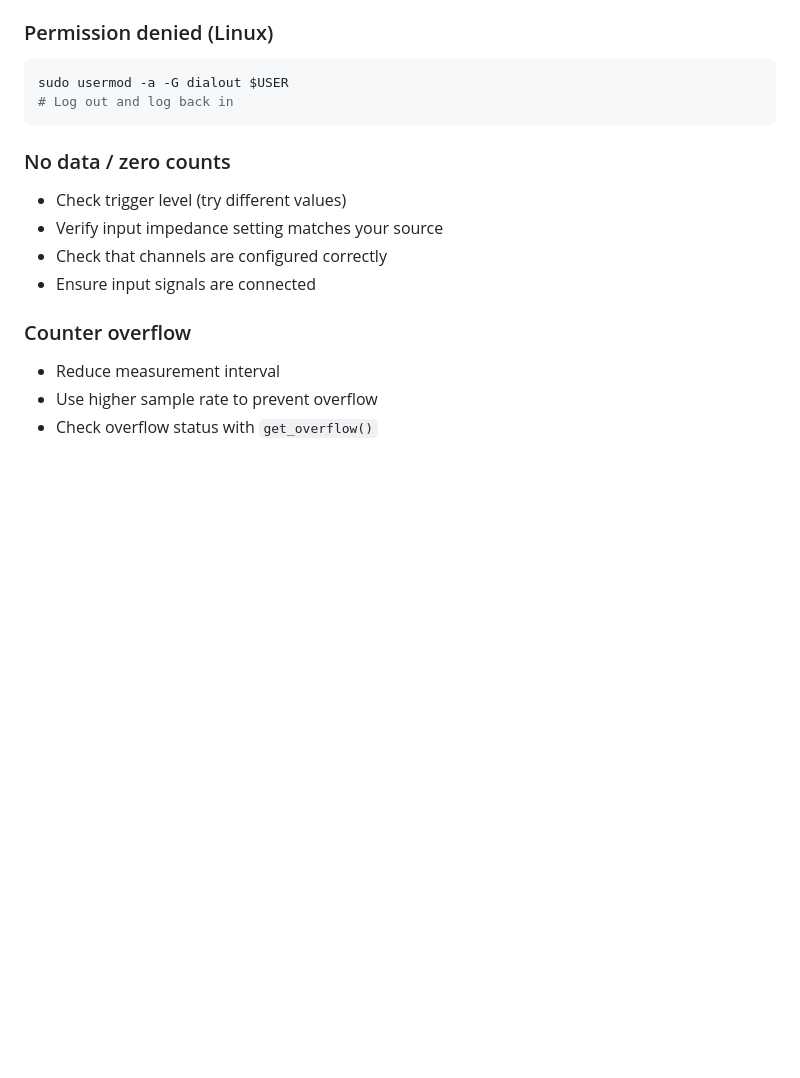
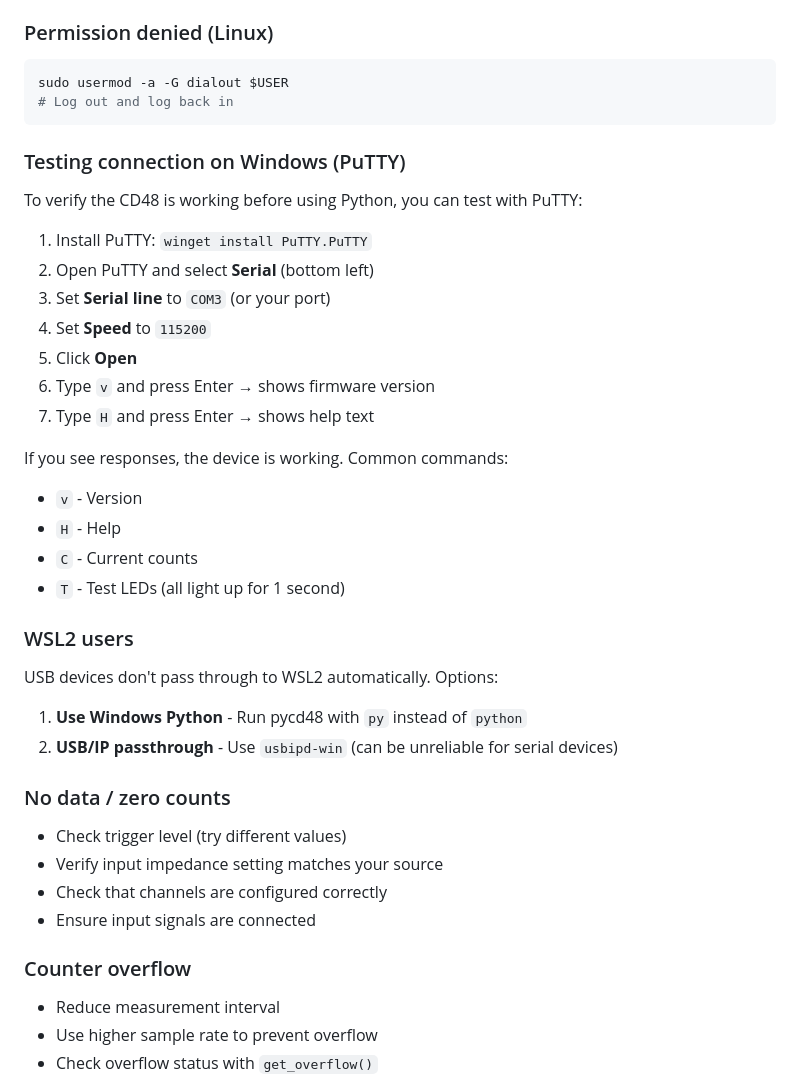
Before and after one commit to OpenPhysics/pycd48, a Markdown page: README.md, the part around the change. GitHub-like rendering; blank space fills up the shorter version.

Commit message:
Add Windows troubleshooting docs for PuTTY and WSL2
- Add PuTTY serial terminal instructions for testing connection
- Document WSL2 USB passthrough limitations and workarounds

Co-Authored-By: Claude Opus 4.5 <noreply@anthropic.com>

````diff
--- a/README.md
+++ b/README.md
@@ -323,6 +323,30 @@ sudo usermod -a -G dialout $USER
 # Log out and log back in
 ```
 
+### Testing connection on Windows (PuTTY)
+
+To verify the CD48 is working before using Python, you can test with PuTTY:
+
+1. Install PuTTY: `winget install PuTTY.PuTTY`
+2. Open PuTTY and select **Serial** (bottom left)
+3. Set **Serial line** to `COM3` (or your port)
+4. Set **Speed** to `115200`
+5. Click **Open**
+6. Type `v` and press Enter → shows firmware version
+7. Type `H` and press Enter → shows help text
+
+If you see responses, the device is working. Common commands:
+- `v` - Version
+- `H` - Help
+- `C` - Current counts
+- `T` - Test LEDs (all light up for 1 second)
+
+### WSL2 users
+
+USB devices don't pass through to WSL2 automatically. Options:
+1. **Use Windows Python** - Run pycd48 with `py` instead of `python`
+2. **USB/IP passthrough** - Use `usbipd-win` (can be unreliable for serial devices)
+
 ### No data / zero counts
 
 - Check trigger level (try different values)
````
